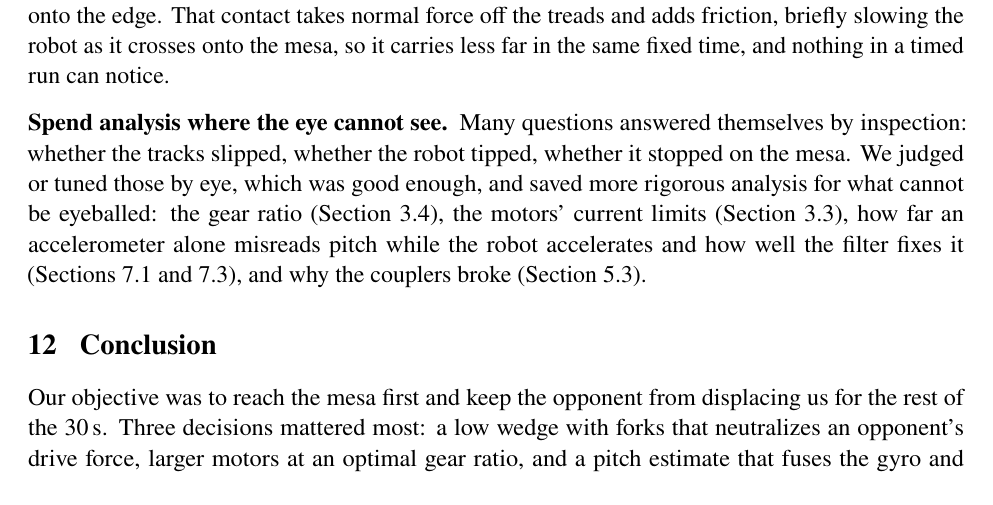
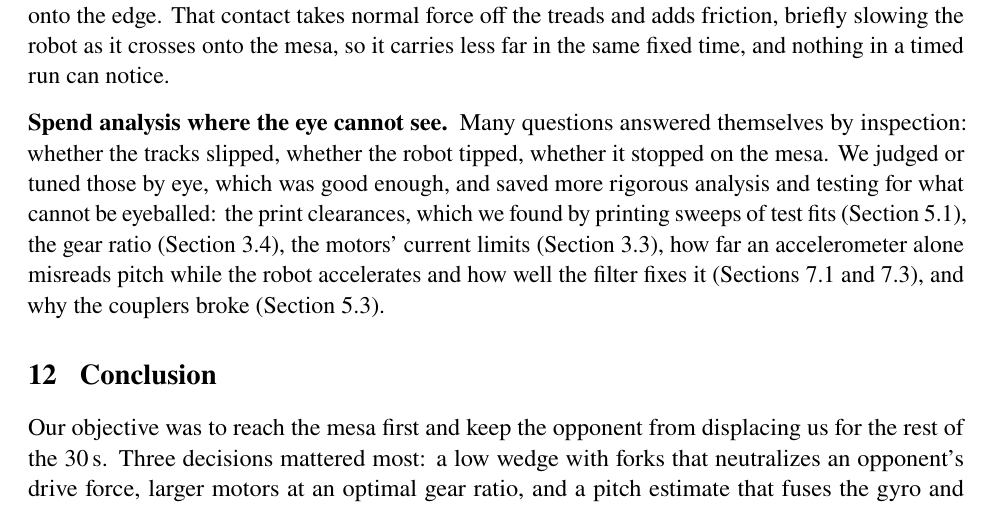
Before and after one commit to gtholiveri/MonarchOfTheHill, a LaTeX document (report/main.tex, which reads report/sections/11-lessons.tex): part of page 32 of 34, cut so that both start at the same text. Compiled offline with pdfLaTeX.

Commit message:
Lessons: add print-clearance testing to the analysis list
Co-Authored-By: Claude Opus 5.5 <noreply@anthropic.com>
Claude-Session: https://claude.ai/code/session_01ArHjUE1Vmv5NZG4XyTHrEw

```diff
--- a/report/sections/11-lessons.tex
+++ b/report/sections/11-lessons.tex
@@ -19,4 +19,4 @@ The robot always reached the mesa, but it did not always carry as far across it
 Timing also hides slow changes in the robot. The treads lost tension over successive runs, which we could feel happening. The slack came not from the axle slots but from the couplers, which had bent visibly, by roughly 2 to \ang{5} judging from memory. A plausible reason the robot stopped short in the final round is that slack treads matter most going over the crest. The treads are tensioned so that the robot does not bottom out there (Section~\ref{sec:layout}); once they are slack, the bottom of the robot can drop onto the edge. That contact takes normal force off the treads and adds friction, briefly slowing the robot as it crosses onto the mesa, so it carries less far in the same fixed time, and nothing in a timed run can notice.
 
 \paragraph{Spend analysis where the eye cannot see}
-Many questions answered themselves by inspection: whether the tracks slipped, whether the robot tipped, whether it stopped on the mesa. We judged or tuned those by eye, which was good enough, and saved more rigorous analysis for what cannot be eyeballed: the gear ratio (Section~\ref{sec:gear-ratio}), the motors' current limits (Section~\ref{sec:current-bound}), how far an accelerometer alone misreads pitch while the robot accelerates and how well the filter fixes it (Sections~\ref{sec:accel-only} and~\ref{sec:pitch-test}), and why the couplers broke (Section~\ref{sec:couplers}).
+Many questions answered themselves by inspection: whether the tracks slipped, whether the robot tipped, whether it stopped on the mesa. We judged or tuned those by eye, which was good enough, and saved more rigorous analysis and testing for what cannot be eyeballed: the print clearances, which we found by printing sweeps of test fits (Section~\ref{sec:layout}), the gear ratio (Section~\ref{sec:gear-ratio}), the motors' current limits (Section~\ref{sec:current-bound}), how far an accelerometer alone misreads pitch while the robot accelerates and how well the filter fixes it (Sections~\ref{sec:accel-only} and~\ref{sec:pitch-test}), and why the couplers broke (Section~\ref{sec:couplers}).
```
